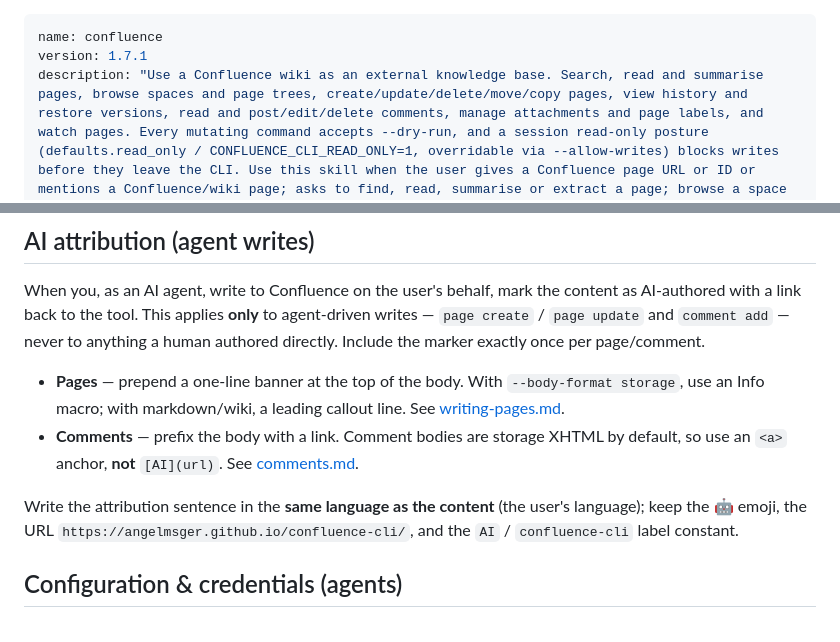
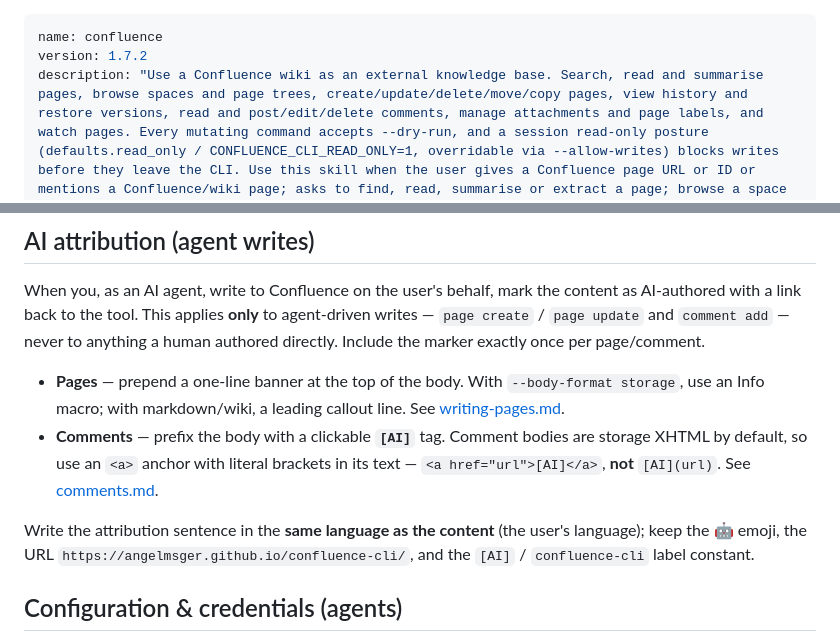
Before and after one commit to AngelMsger/confluence-cli, a Markdown page: skills/confluence/SKILL.md, 2 parts joined by grey strips. GitHub-like rendering.

Commit message:
fix(skill): render AI attribution tag as [AI] with visible brackets
The comment attribution anchor used link text `AI`, so the intended `[AI]`
tag showed without its brackets. Put the literal brackets in the anchor text
(`<a href="url">[AI]</a>` for storage XHTML, `[\[AI\]|url]` for the wiki form),
matching the `[AI]` tag the sibling bitbucket-cli skill renders. Bumped skill
to 1.7.2.

Co-Authored-By: Claude Opus 4.8 (1M context) <noreply@anthropic.com>

```diff
--- a/skills/confluence/SKILL.md
+++ b/skills/confluence/SKILL.md
@@ -1,6 +1,6 @@
 ---
 name: confluence
-version: 1.7.1
+version: 1.7.2
 description: "Use a Confluence wiki as an external knowledge base. Search, read and summarise pages, browse spaces and page trees, create/update/delete/move/copy pages, view history and restore versions, read and post/edit/delete comments, manage attachments and page labels, and watch pages. Every mutating command accepts --dry-run, and a session read-only posture (defaults.read_only / CONFLUENCE_CLI_READ_ONLY=1, overridable via --allow-writes) blocks writes before they leave the CLI. Use this skill when the user gives a Confluence page URL or ID or mentions a Confluence/wiki page; asks to find, read, summarise or extract a page; browse a space or list child pages; create/update/delete/move/copy a page; view history or restore a version; read or post/edit/delete a comment; upload/replace/delete an attachment; add/remove labels; watch/unwatch a page; check which Confluence user they are; or wants a dry-run / read-only / safe-mode session. Works with both Confluence Cloud and Data Center / Server."
 metadata:
   requires:
@@ -117,13 +117,14 @@ authored directly. Include the marker exactly once per page/comment.
 - **Pages** — prepend a one-line banner at the top of the body. With `--body-format
   storage`, use an Info macro; with markdown/wiki, a leading callout line. See
   [writing-pages.md](references/writing-pages.md).
-- **Comments** — prefix the body with a link. Comment bodies are storage XHTML by
-  default, so use an `<a>` anchor, **not** `[AI](url)`. See
+- **Comments** — prefix the body with a clickable **`[AI]`** tag. Comment bodies are
+  storage XHTML by default, so use an `<a>` anchor with literal brackets in its text —
+  `<a href="url">[AI]</a>`, **not** `[AI](url)`. See
   [comments.md](references/comments.md).
 
 Write the attribution sentence in the **same language as the content** (the user's
 language); keep the 🤖 emoji, the URL `https://angelmsger.github.io/confluence-cli/`,
-and the `AI` / `confluence-cli` label constant.
+and the `[AI]` / `confluence-cli` label constant.
 
 ## Configuration & credentials (agents)
 
```
Also changed, not shown: CHANGELOG.md (+8 -0 lines), 1 other file.
